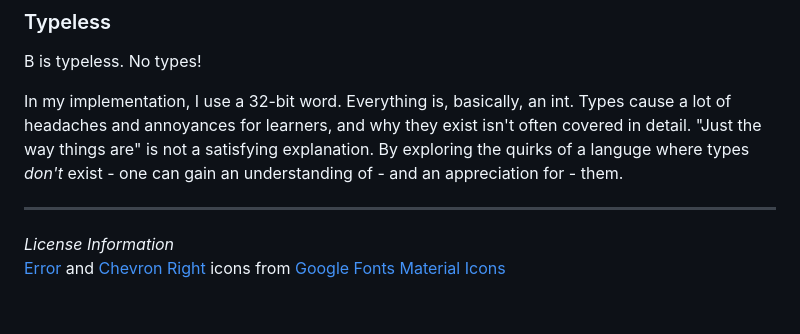
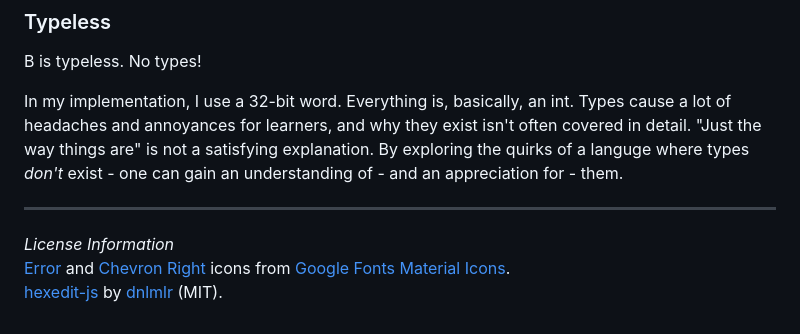
Before and after one commit to hunterdyar/B-_Language, a Markdown page: README.md, the part around the change. Drawn GitHub-style.

Commit message:
plug-in hexedit-js

```diff
--- a/README.md
+++ b/README.md
@@ -41,4 +41,5 @@ Types cause a lot of headaches and annoyances for learners, and why they exist i
 
 ---
 *License Information*
-[Error](https://fonts.google.com/icons?selected=Material+Symbols+Outlined:error:FILL@0;wght@400;GRAD@0;opsz@24&icon.size=24&icon.color=%23e8eaed&icon.query=error) and [Chevron Right](https://fonts.google.com/icons?selected=Material+Symbols+Outlined:chevron_right:FILL@0;wght@400;GRAD@0;opsz@24&icon.size=24&icon.color=%23e8eaed) icons from [Google Fonts Material Icons](https://fonts.google.com/icons)
+[Error](https://fonts.google.com/icons?selected=Material+Symbols+Outlined:error:FILL@0;wght@400;GRAD@0;opsz@24&icon.size=24&icon.color=%23e8eaed&icon.query=error) and [Chevron Right](https://fonts.google.com/icons?selected=Material+Symbols+Outlined:chevron_right:FILL@0;wght@400;GRAD@0;opsz@24&icon.size=24&icon.color=%23e8eaed) icons from [Google Fonts Material Icons](https://fonts.google.com/icons).
+[hexedit-js](https://github.com/dnlmlr/hexedit-js) by [dnlmlr](https://github.com/dnlmlr) (MIT).
```
